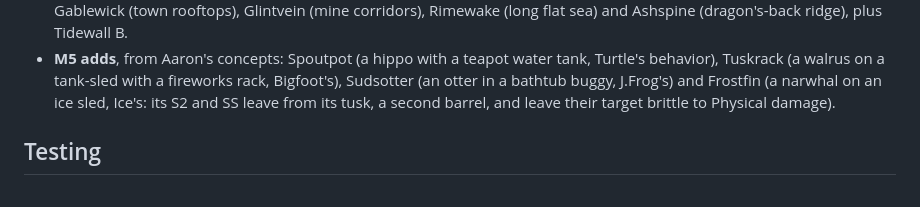
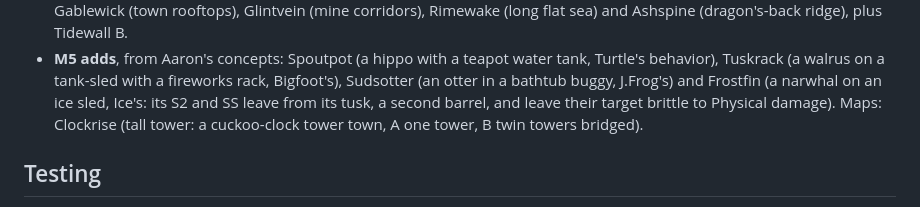
Before and after one commit to twitchax/lobshot, a Markdown page: DESIGN.md, the part around the change. Rendered like a GitHub page.

```diff
--- a/DESIGN.md
+++ b/DESIGN.md
@@ -238,6 +238,7 @@ Each crate lives in `crates/<name>` as package `lobshot-<name>`; the server's bi
   behavior), Tuskrack (a walrus on a tank-sled with a fireworks rack, Bigfoot's), Sudsotter (an
   otter in a bathtub buggy, J.Frog's) and Frostfin (a narwhal on an ice sled, Ice's: its S2 and SS
   leave from its tusk, a second barrel, and leave their target brittle to Physical damage).
+  Maps: Clockrise (tall tower: a cuckoo-clock tower town, A one tower, B twin towers bridged).
 
 ## Testing
 
```
Also changed, not shown: CHANGELOG.md (+2 -0 lines).
